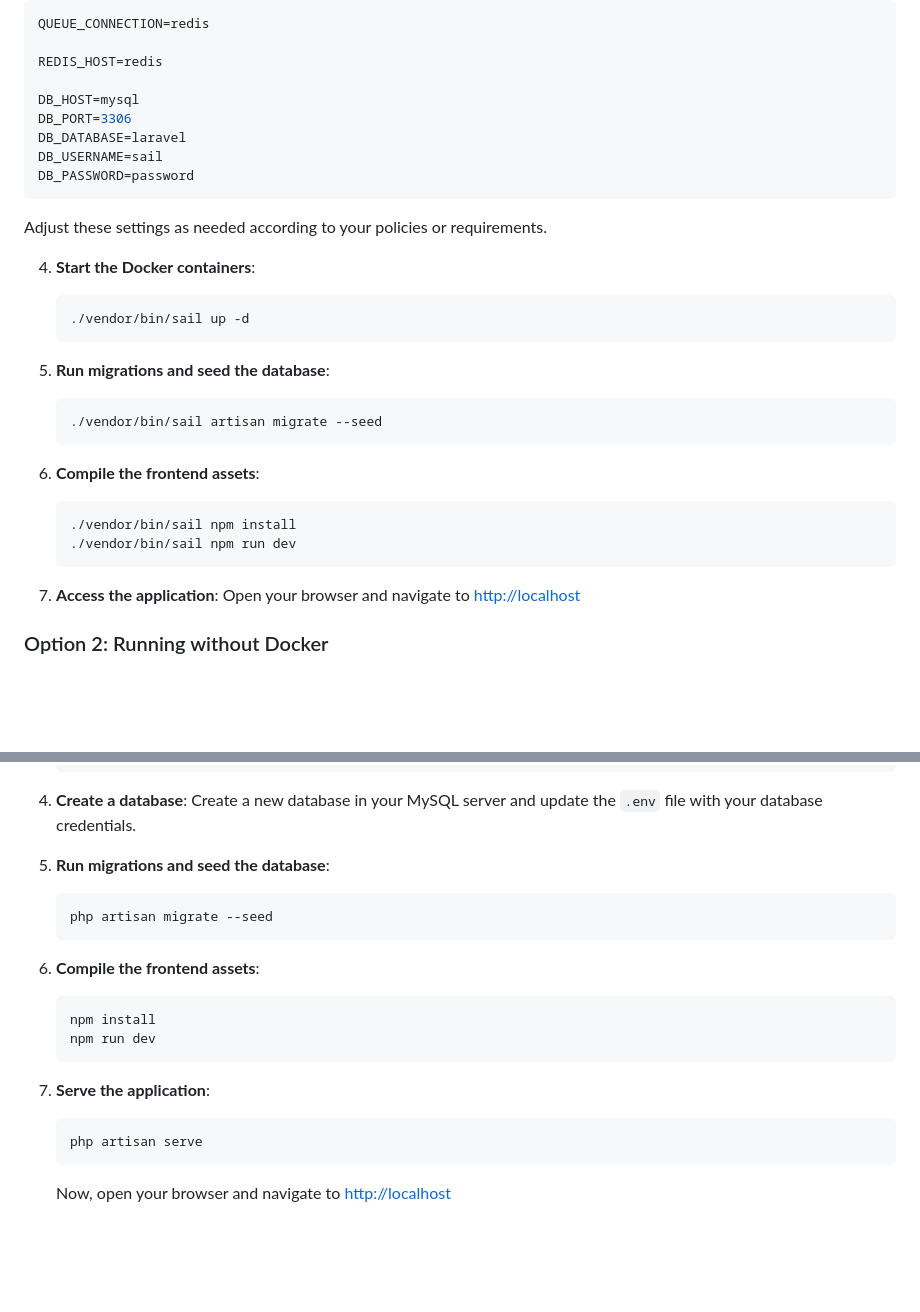
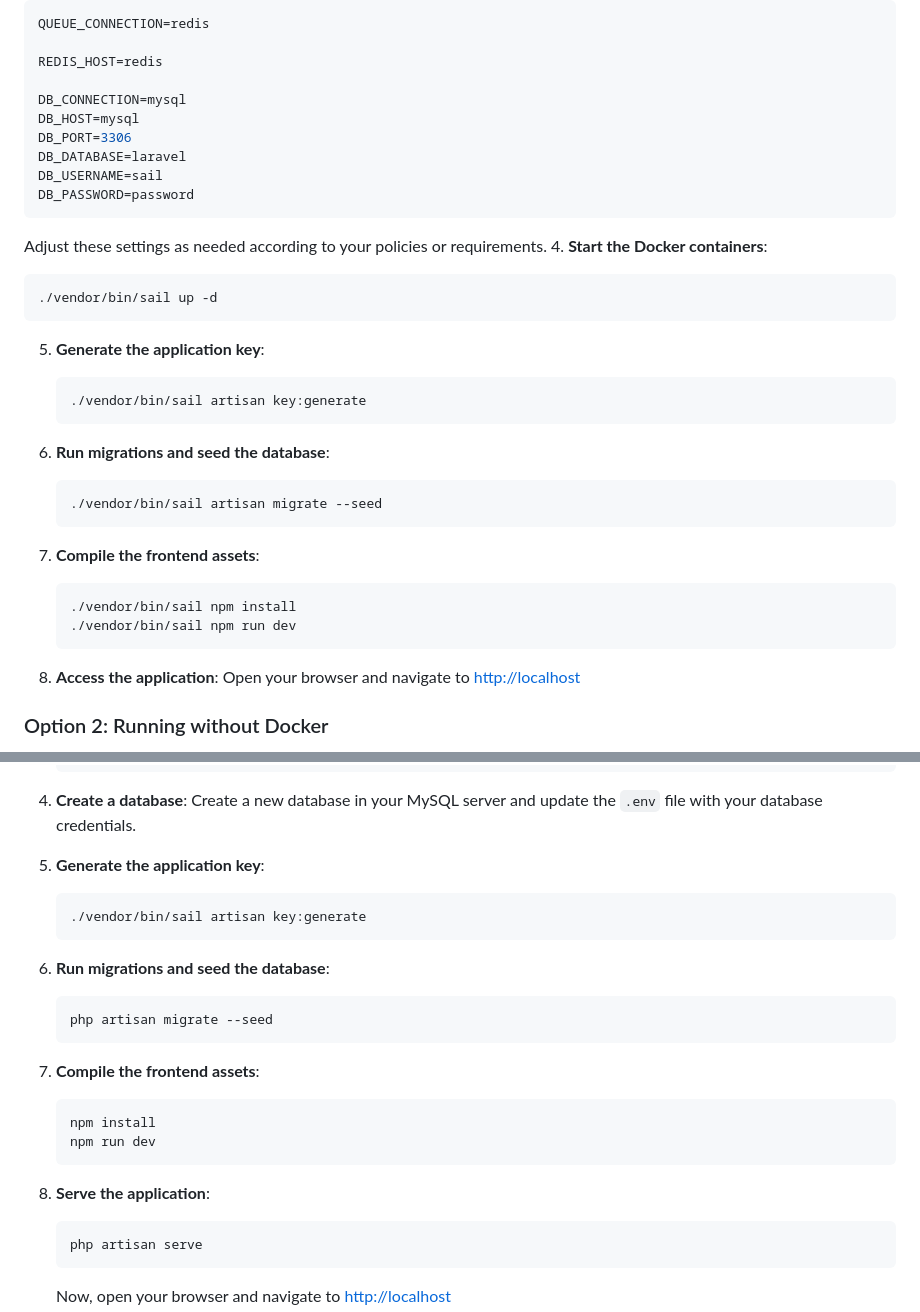
Before and after one commit to ali-rjbi/task-management-system, a Markdown page: README.md, 2 parts joined by grey strips. GitHub-like rendering; blank space fills up the shorter version.

Commit message:
📝 docs: Update README.md

````diff
--- a/README.md
+++ b/README.md
@@ -53,6 +53,7 @@ QUEUE_CONNECTION=redis
 
 REDIS_HOST=redis
 
+DB_CONNECTION=mysql
 DB_HOST=mysql
 DB_PORT=3306
 DB_DATABASE=laravel
@@ -61,24 +62,28 @@ DB_PASSWORD=password
 ```
 
 Adjust these settings as needed according to your policies or requirements.
-
 4. **Start the Docker containers**:
    ```bash
    ./vendor/bin/sail up -d
    ```
 
-5. **Run migrations and seed the database**:
+5. **Generate the application key**:
+    ```bash
+   ./vendor/bin/sail artisan key:generate
+   ```
+
+6. **Run migrations and seed the database**:
    ```bash
    ./vendor/bin/sail artisan migrate --seed
    ```
 
-6. **Compile the frontend assets**:
+7. **Compile the frontend assets**:
    ```bash
    ./vendor/bin/sail npm install
    ./vendor/bin/sail npm run dev
    ```
 
-7. **Access the application**:
+8. **Access the application**:
    Open your browser and navigate to [http://localhost](http://localhost)
 
 ### Option 2: Running without Docker
@@ -105,18 +110,23 @@ If you do not have Docker installed but have PHP, MySQL, and Node.js set up on y
 4. **Create a database**:
    Create a new database in your MySQL server and update the `.env` file with your database credentials.
 
-5. **Run migrations and seed the database**:
+5. **Generate the application key**:
+   ```bash
+   ./vendor/bin/sail artisan key:generate
+   ```
+
+6. **Run migrations and seed the database**:
    ```bash
    php artisan migrate --seed
    ```
 
-6. **Compile the frontend assets**:
+7. **Compile the frontend assets**:
    ```bash
    npm install
    npm run dev
    ```
 
-7. **Serve the application**:
+8. **Serve the application**:
    ```bash
    php artisan serve
    ```
````
